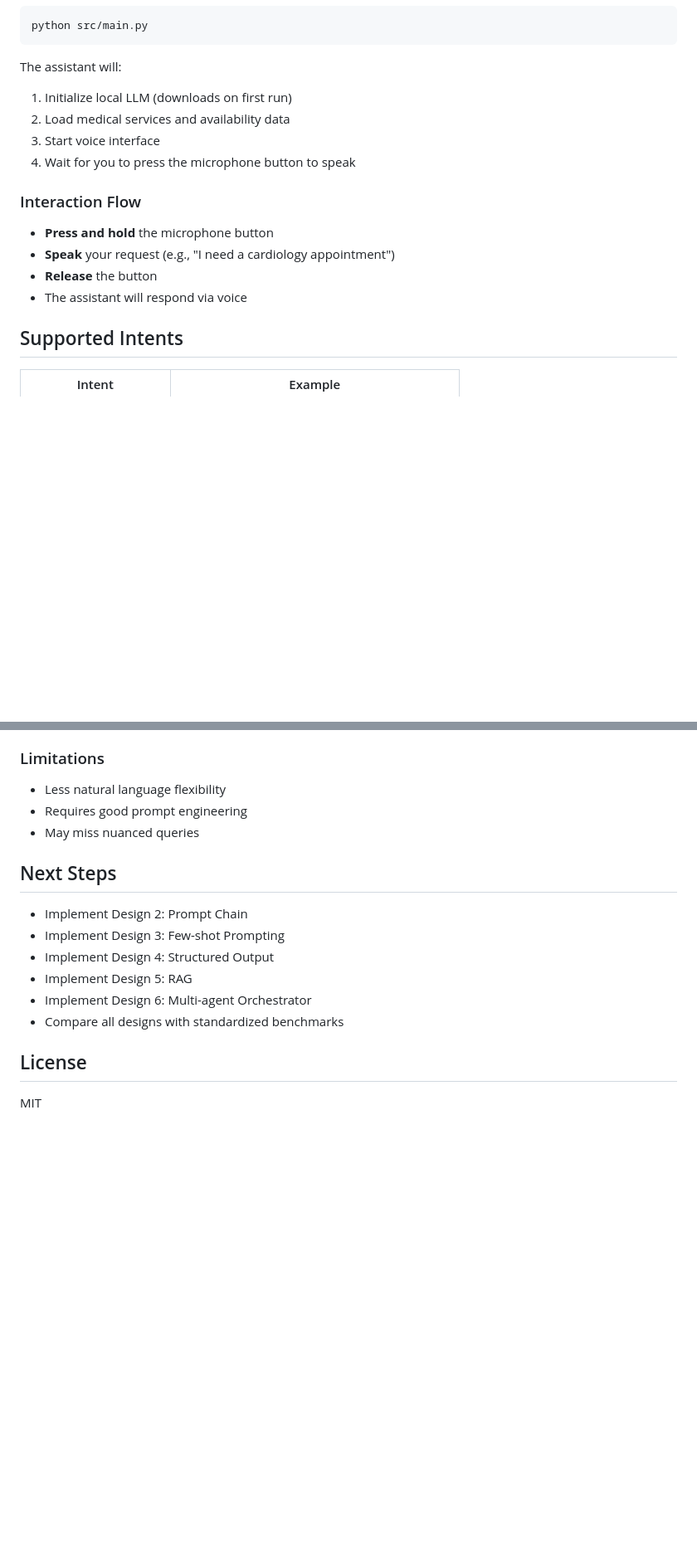
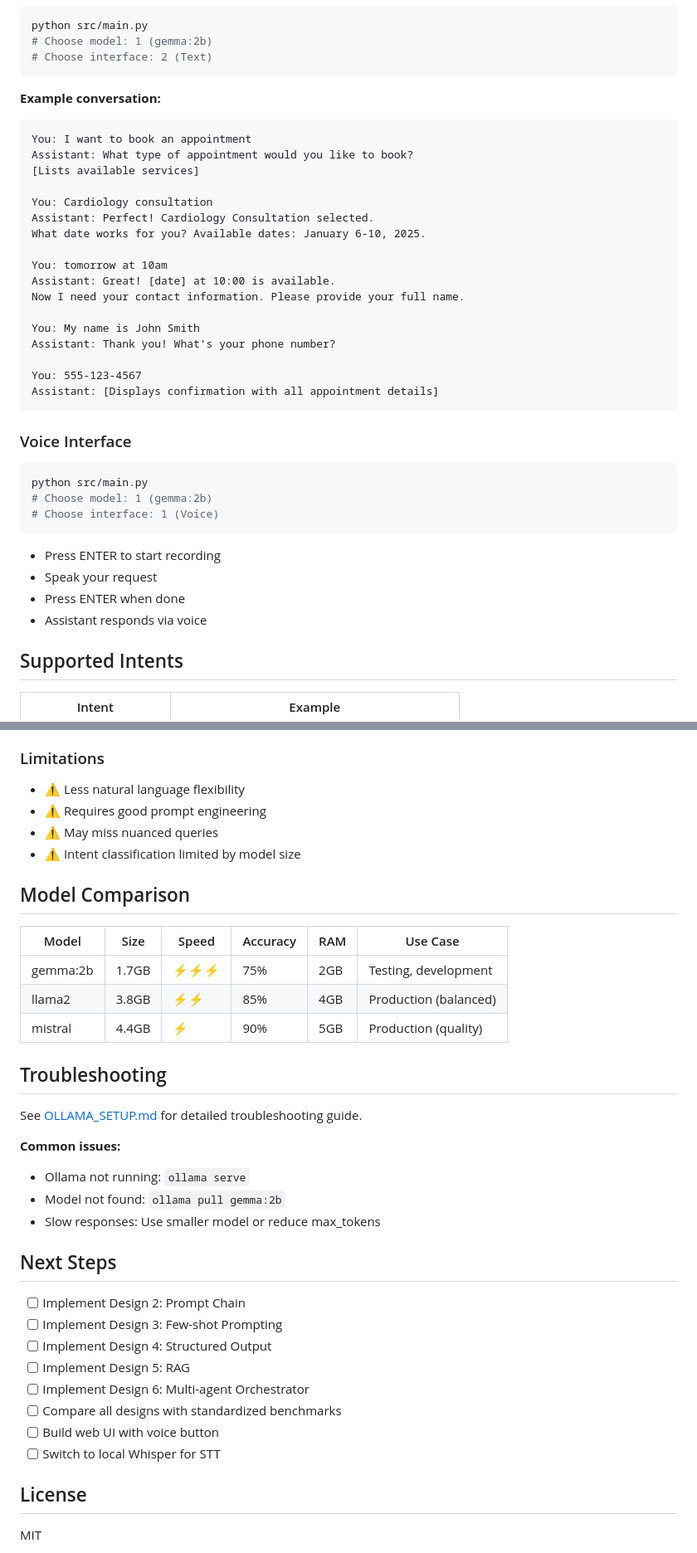
Before and after one commit to Nixyz11/AI_MED, a Markdown page: README.md, 2 parts joined by grey strips. Shown at 83% size. Drawn GitHub-style; blank space fills up the shorter version.

````diff
--- a/README.md
+++ b/README.md
@@ -59,18 +92,42 @@ pip install -r requirements.txt
 ```bash
 python src/main.py
+# Choose model: 1 (gemma:2b)
+# Choose interface: 2 (Text)
 ```
 
-The assistant will:
-1. Initialize local LLM (downloads on first run)
-2. Load medical services and availability data
-3. Start voice interface
-4. Wait for you to press the microphone button to speak
+**Example conversation:**
+```
+You: I want to book an appointment
+Assistant: What type of appointment would you like to book?
+[Lists available services]
 
-### Interaction Flow
-- **Press and hold** the microphone button
-- **Speak** your request (e.g., "I need a cardiology appointment")
-- **Release** the button
-- The assistant will respond via voice
+You: Cardiology consultation
+Assistant: Perfect! Cardiology Consultation selected.
+What date works for you? Available dates: January 6-10, 2025.
+
+You: tomorrow at 10am
+Assistant: Great! [date] at 10:00 is available.
+Now I need your contact information. Please provide your full name.
+
+You: My name is John Smith
+Assistant: Thank you! What's your phone number?
+
+You: 555-123-4567
+Assistant: [Displays confirmation with all appointment details]
+```
+
+### Voice Interface
+
+```bash
+python src/main.py
+# Choose model: 1 (gemma:2b)
+# Choose interface: 1 (Voice)
+```
+
+- Press ENTER to start recording
+- Speak your request
+- Press ENTER when done
+- Assistant responds via voice
 
 ## Supported Intents
 
@@ -135,16 +210,37 @@ Booking state tracks:
 
 ### Limitations
-- Less natural language flexibility
-- Requires good prompt engineering
-- May miss nuanced queries
+- ⚠️ Less natural language flexibility
+- ⚠️ Requires good prompt engineering
+- ⚠️ May miss nuanced queries
+- ⚠️ Intent classification limited by model size
+
+## Model Comparison
+
+| Model | Size | Speed | Accuracy | RAM | Use Case |
+|-------|------|-------|----------|-----|----------|
+| gemma:2b | 1.7GB | ⚡⚡⚡ | 75% | 2GB | Testing, development |
+| llama2 | 3.8GB | ⚡⚡ | 85% | 4GB | Production (balanced) |
+| mistral | 4.4GB | ⚡ | 90% | 5GB | Production (quality) |
+
+## Troubleshooting
+
+See [OLLAMA_SETUP.md](OLLAMA_SETUP.md) for detailed troubleshooting guide.
+
+**Common issues:**
+- Ollama not running: `ollama serve`
+- Model not found: `ollama pull gemma:2b`
+- Slow responses: Use smaller model or reduce max_tokens
 
 ## Next Steps
-- Implement Design 2: Prompt Chain
-- Implement Design 3: Few-shot Prompting
-- Implement Design 4: Structured Output
-- Implement Design 5: RAG
-- Implement Design 6: Multi-agent Orchestrator
-- Compare all designs with standardized benchmarks
+
+- [ ] Implement Design 2: Prompt Chain
+- [ ] Implement Design 3: Few-shot Prompting
+- [ ] Implement Design 4: Structured Output
+- [ ] Implement Design 5: RAG
+- [ ] Implement Design 6: Multi-agent Orchestrator
+- [ ] Compare all designs with standardized benchmarks
+- [ ] Build web UI with voice button
+- [ ] Switch to local Whisper for STT
 
 ## License
 MIT
````
Also changed, not shown: other parts of README.md (+86 -35 lines).
